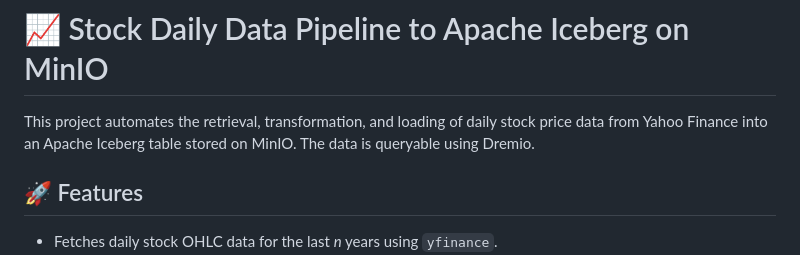
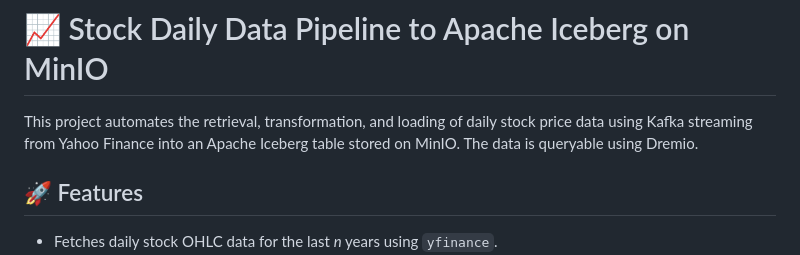
Before and after one commit to aNOOBhav/stream2iceberg-mcp, a Markdown page: README.md, the part around the change. Rendered like a GitHub page.

```diff
--- a/README.md
+++ b/README.md
@@ -1,7 +1,7 @@
 
 # 📈 Stock Daily Data Pipeline to Apache Iceberg on MinIO
 
-This project automates the retrieval, transformation, and loading of daily stock price data from Yahoo Finance into an Apache Iceberg table stored on MinIO. The data is queryable using Dremio.
+This project automates the retrieval, transformation, and loading of daily stock price data using Kafka streaming from Yahoo Finance into an Apache Iceberg table stored on MinIO. The data is queryable using Dremio.
 
 ## 🚀 Features
 
```
